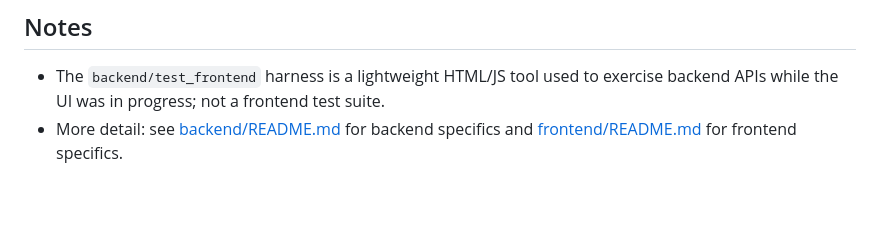
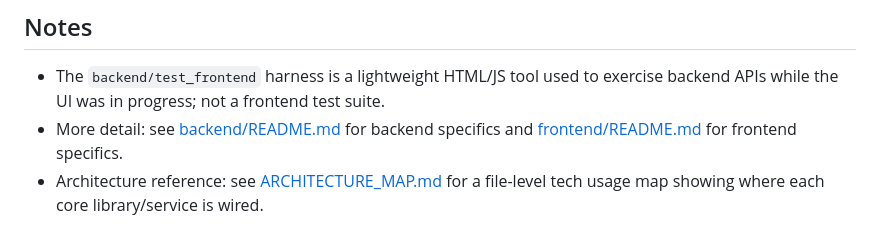
Before and after one commit to oliviaw12/horizon-labs-code, a Markdown page: project_code/README.md, the part around the change. Drawn GitHub-style; blank space fills up the shorter version.

Commit message:
adding link to arch markdown in project_code rEADME

```diff
--- a/project_code/README.md
+++ b/project_code/README.md
@@ -103,3 +103,4 @@ npm test
 ## Notes
 - The `backend/test_frontend` harness is a lightweight HTML/JS tool used to exercise backend APIs while the UI was in progress; not a frontend test suite.
 - More detail: see [backend/README.md](backend/README.md) for backend specifics and [frontend/README.md](frontend/README.md) for frontend specifics.
+- Architecture reference: see [ARCHITECTURE_MAP.md](ARCHITECTURE_MAP.md) for a file-level tech usage map showing where each core library/service is wired.
```
